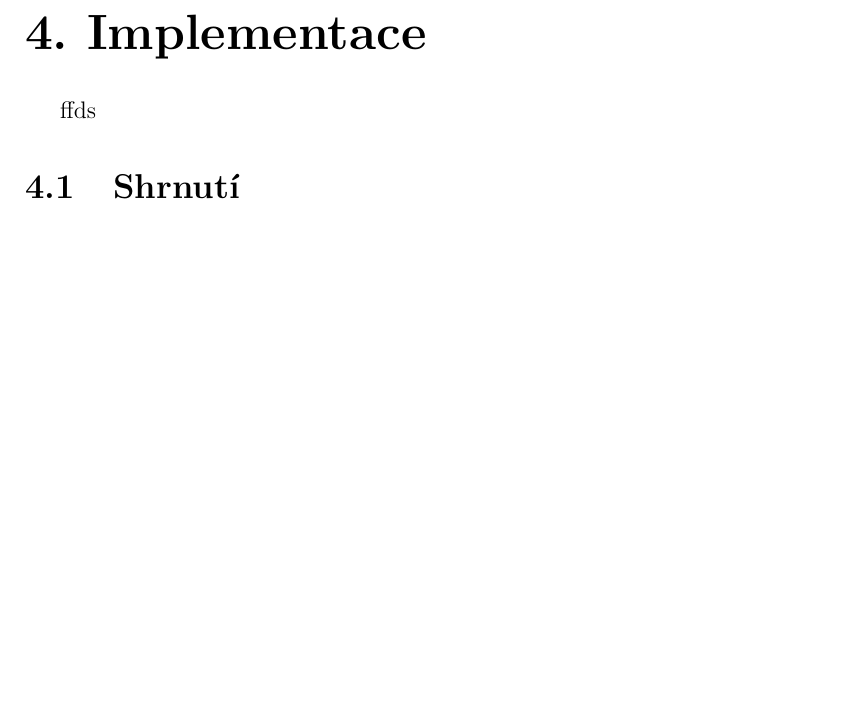
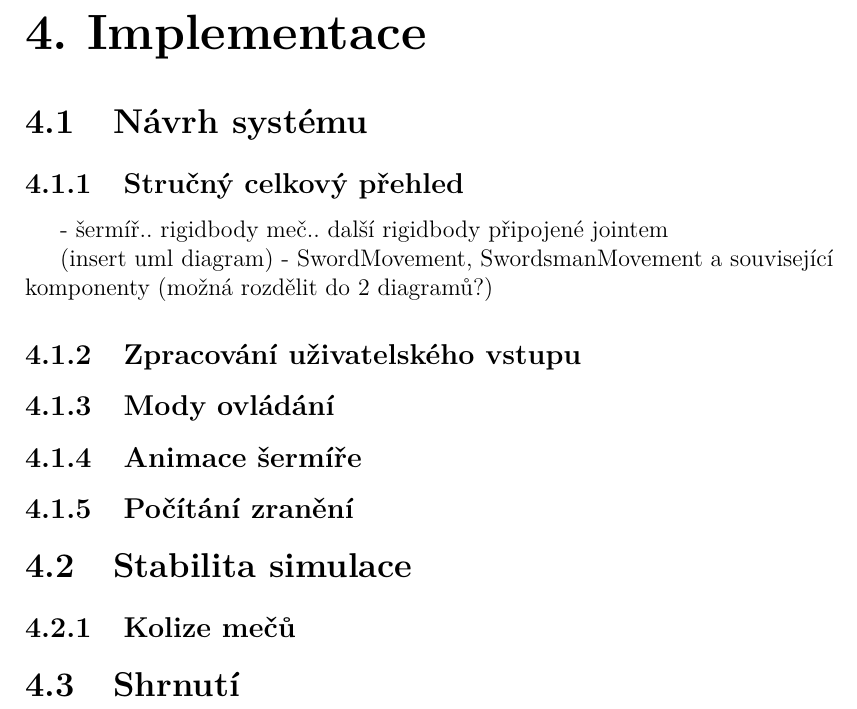
Before and after one commit to MarkusSecundus/PhysicsSwordfight, a LaTeX thesis (cs/prace.tex, which reads cs/kap04.tex): part of page 28 of 35, cut so that both start at the same text, the shorter picture padded with empty space. Compiled offline with pdfLaTeX.

Commit message:
add some hints for ch.4

```diff
--- a/cs/kap04.tex
+++ b/cs/kap04.tex
@@ -1,5 +1,29 @@
 \chapter{Implementace}
-ffds
+
+\section{Návrh systému}
+
+\subsection{Stručný celkový přehled}
+
+- šermíř.. rigidbody
+  meč.. další rigidbody připojené jointem
+
+(insert uml diagram)
+- SwordMovement, SwordsmanMovement a související komponenty (možná rozdělit do 2 diagramů?)
+
+
+\subsection{Zpracování uživatelského vstupu}
+
+\subsection{Mody ovládání}
+
+\subsection{Animace šermíře}
+
+\subsection{Počítání zranění}
+
+
+\section{Stabilita simulace}
+
+\subsection{Kolize mečů}
+
 
 
 \section{Shrnutí}
```
